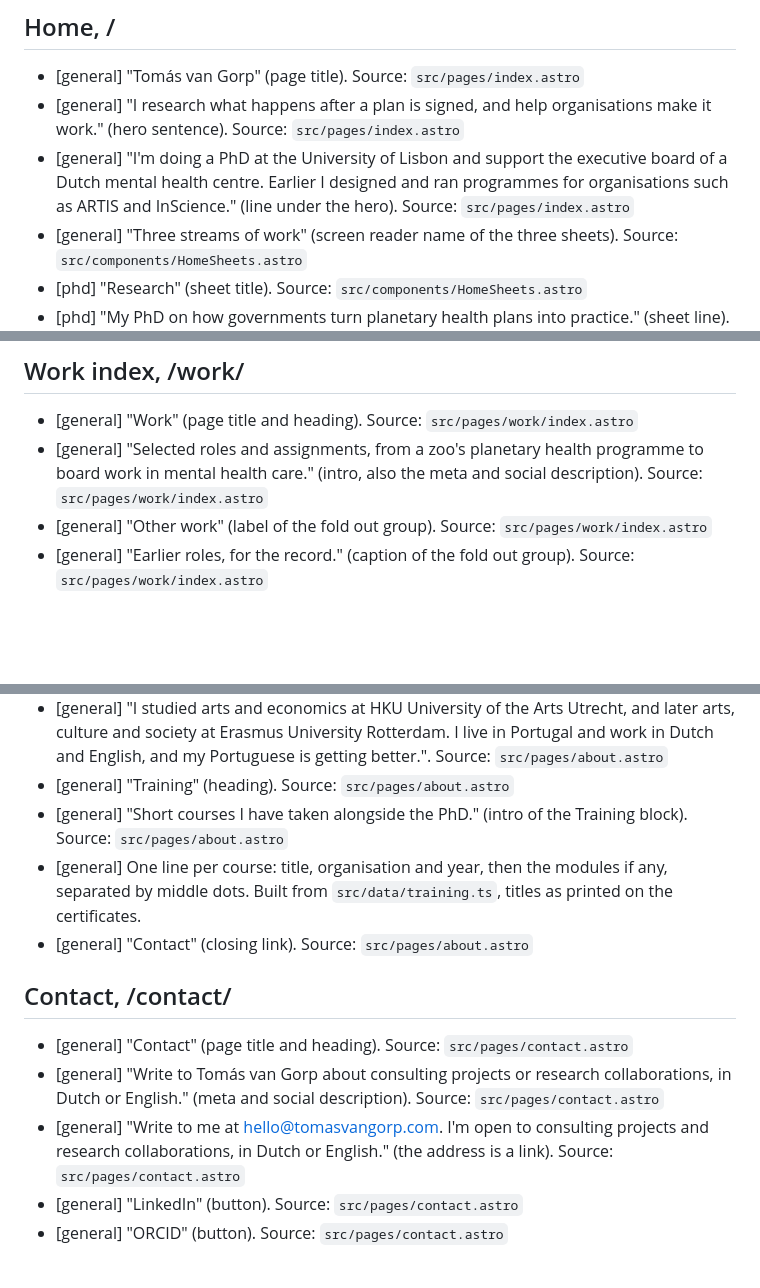
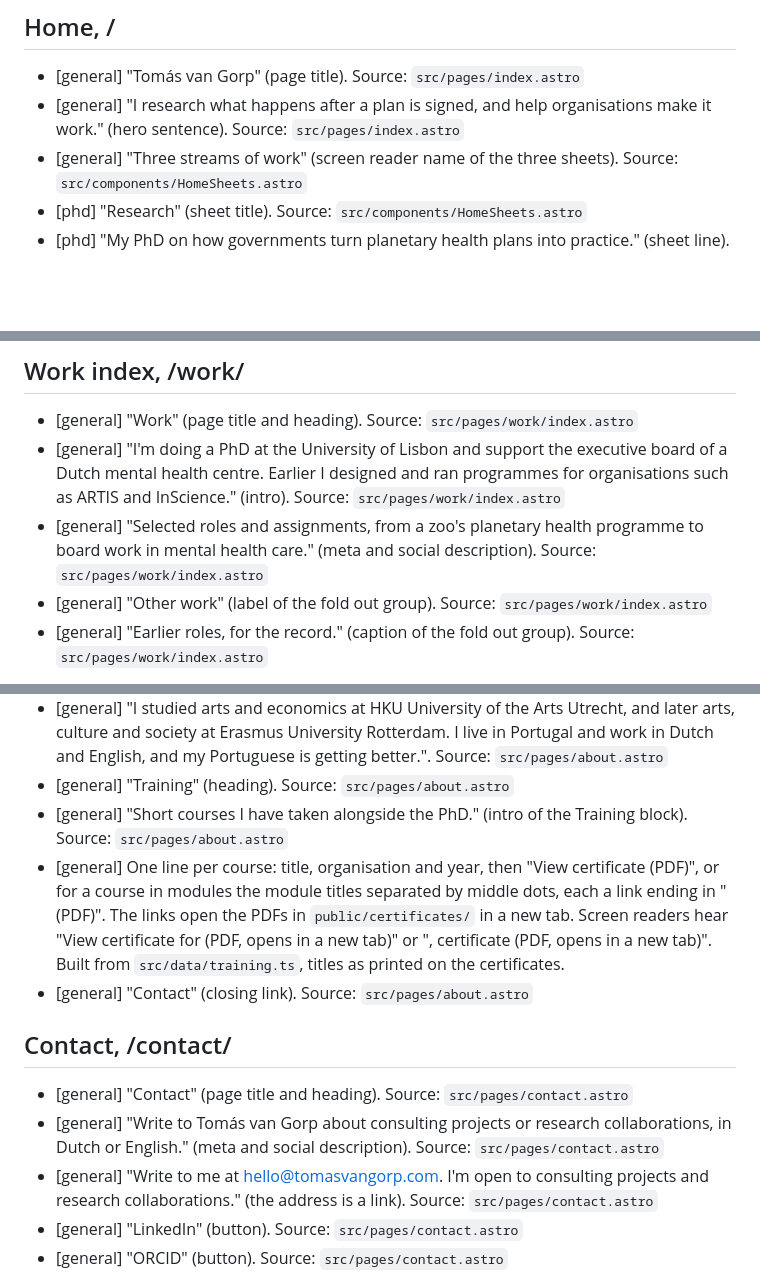
Before and after one commit to solomas/personal-site, a Markdown page: docs/copy/site-copy.md, 3 parts joined by grey strips. Drawn GitHub-style; blank space fills up the shorter version.

Commit message:
docs: copy export follows session 2 of the October review
Co-Authored-By: Claude Opus 5.5 (1M context) <noreply@anthropic.com>

```diff
--- a/docs/copy/site-copy.md
+++ b/docs/copy/site-copy.md
@@ -34,7 +34,6 @@ Page titles, meta descriptions and social titles per page are listed under each
 
 - [general] "Tomás van Gorp" (page title). Source: `src/pages/index.astro`
 - [general] "I research what happens after a plan is signed, and help organisations make it work." (hero sentence). Source: `src/pages/index.astro`
-- [general] "I'm doing a PhD at the University of Lisbon and support the executive board of a Dutch mental health centre. Earlier I designed and ran programmes for organisations such as ARTIS and InScience." (line under the hero). Source: `src/pages/index.astro`
 - [general] "Three streams of work" (screen reader name of the three sheets). Source: `src/components/HomeSheets.astro`
 - [phd] "Research" (sheet title). Source: `src/components/HomeSheets.astro`
 - [phd] "My PhD on how governments turn planetary health plans into practice." (sheet line). Source: `src/components/HomeSheets.astro`
@@ -53,7 +52,8 @@ Each row shows an entry's date (month and year), title and summary, listed under
 ## Work index, /work/
 
 - [general] "Work" (page title and heading). Source: `src/pages/work/index.astro`
-- [general] "Selected roles and assignments, from a zoo's planetary health programme to board work in mental health care." (intro, also the meta and social description). Source: `src/pages/work/index.astro`
+- [general] "I'm doing a PhD at the University of Lisbon and support the executive board of a Dutch mental health centre. Earlier I designed and ran programmes for organisations such as ARTIS and InScience." (intro). Source: `src/pages/work/index.astro`
+- [general] "Selected roles and assignments, from a zoo's planetary health programme to board work in mental health care." (meta and social description). Source: `src/pages/work/index.astro`
 - [general] "Other work" (label of the fold out group). Source: `src/pages/work/index.astro`
 - [general] "Earlier roles, for the record." (caption of the fold out group). Source: `src/pages/work/index.astro`
 
@@ -90,14 +90,14 @@ The page title is the entry title and the meta and social description is the ent
 - [general] "I studied arts and economics at HKU University of the Arts Utrecht, and later arts, culture and society at Erasmus University Rotterdam. I live in Portugal and work in Dutch and English, and my Portuguese is getting better.". Source: `src/pages/about.astro`
 - [general] "Training" (heading). Source: `src/pages/about.astro`
 - [general] "Short courses I have taken alongside the PhD." (intro of the Training block). Source: `src/pages/about.astro`
-- [general] One line per course: title, organisation and year, then the modules if any, separated by middle dots. Built from `src/data/training.ts`, titles as printed on the certificates.
+- [general] One line per course: title, organisation and year, then "View certificate (PDF)", or for a course in modules the module titles separated by middle dots, each a link ending in "(PDF)". The links open the PDFs in `public/certificates/` in a new tab. Screen readers hear "View certificate for <title> (PDF, opens in a new tab)" or "<module title>, certificate (PDF, opens in a new tab)". Built from `src/data/training.ts`, titles as printed on the certificates.
 - [general] "Contact" (closing link). Source: `src/pages/about.astro`
 
 ## Contact, /contact/
 
 - [general] "Contact" (page title and heading). Source: `src/pages/contact.astro`
 - [general] "Write to Tomás van Gorp about consulting projects or research collaborations, in Dutch or English." (meta and social description). Source: `src/pages/contact.astro`
-- [general] "Write to me at hello@tomasvangorp.com. I'm open to consulting projects and research collaborations, in Dutch or English." (the address is a link). Source: `src/pages/contact.astro`
+- [general] "Write to me at hello@tomasvangorp.com. I'm open to consulting projects and research collaborations." (the address is a link). Source: `src/pages/contact.astro`
 - [general] "LinkedIn" (button). Source: `src/pages/contact.astro`
 - [general] "ORCID" (button). Source: `src/pages/contact.astro`
 
```
